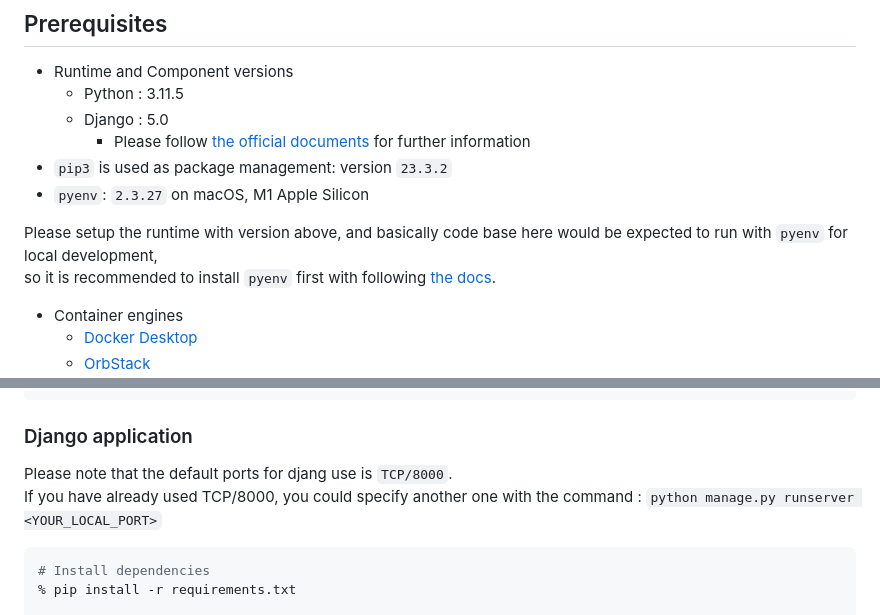
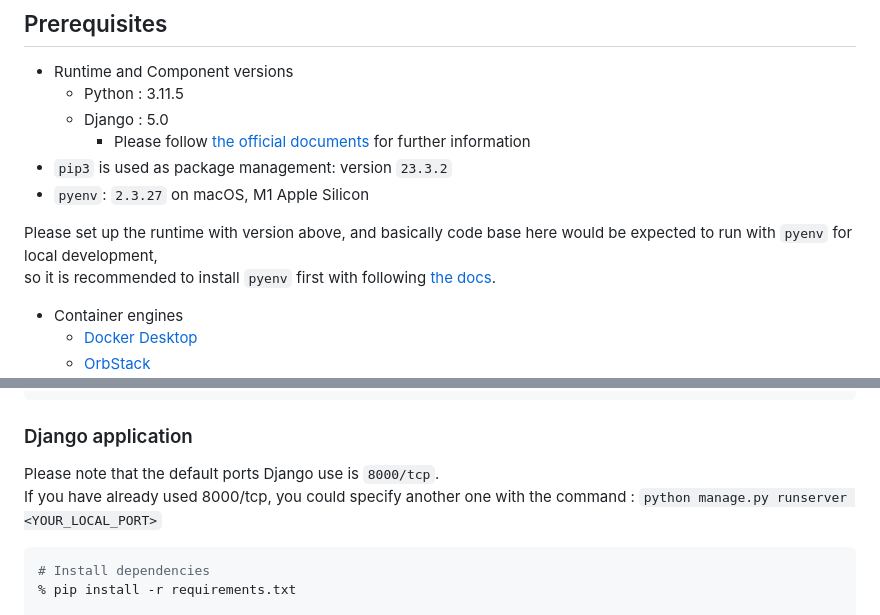
Before and after one commit to hwakabh/bennu-official.page, a Markdown page: README.md, 2 parts joined by grey strips. GitHub-like rendering.

Commit message:
docs: fixed typos reviewed by coderabbit.

````diff
--- a/README.md
+++ b/README.md
@@ -10,7 +10,7 @@ Bennu Official Homepage, with Python Django MVC
 - `pip3` is used as package management: version `23.3.2`
 - `pyenv`: `2.3.27` on macOS, M1 Apple Silicon
 
-Please setup the runtime with version above, and basically code base here would be expected to run with `pyenv` for local development, \
+Please set up the runtime with version above, and basically code base here would be expected to run with `pyenv` for local development, \
 so it is recommended to install `pyenv` first with following [the docs](https://github.com/pyenv/pyenv).
 
 - Container engines
@@ -65,8 +65,8 @@ For starting Django application in the next step, you need to provide its creden
 ```
 
 ### Django application
-Please note that the default ports for djang use is `TCP/8000`. \
-If you have already used TCP/8000, you could specify another one with the command : `python manage.py runserver <YOUR_LOCAL_PORT>`
+Please note that the default ports Django use is `8000/tcp`. \
+If you have already used 8000/tcp, you could specify another one with the command : `python manage.py runserver <YOUR_LOCAL_PORT>`
 
 ```shell
 # Install dependencies
````
Also changed, not shown: other parts of README.md (+1 -1 lines).
